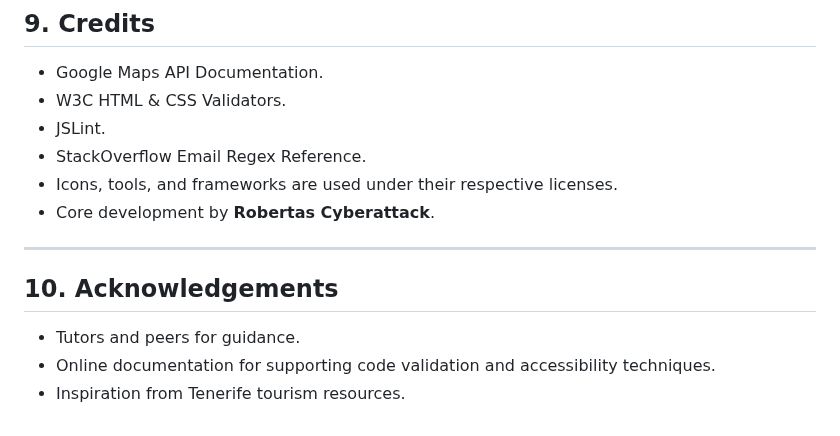
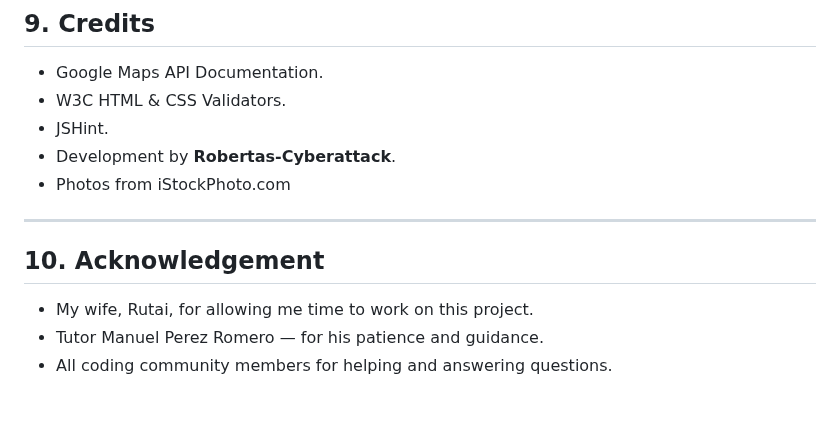
Before and after one commit to Robertas-Cyberattack/tenerife-holiday-locations, a Markdown page: README.md, the part around the change. Drawn GitHub-style.

Commit message:
Update README.md
update acknowledgements and credits

```diff
--- a/README.md
+++ b/README.md
@@ -751,16 +751,15 @@ The project is hosted using GitHub Pages.
 
 - Google Maps API Documentation.
 - W3C HTML & CSS Validators.
-- JSLint.
-- StackOverflow Email Regex Reference.
-- Icons, tools, and frameworks are used under their respective licenses.
-- Core development by **Robertas Cyberattack**.
+- JSHint.
+- Development by **Robertas-Cyberattack**.
+- Photos from iStockPhoto.com
 
 ---
 
 <a id="acknowledgements"></a>
-## 10. Acknowledgements
+## 10. Acknowledgement
 
-- Tutors and peers for guidance.
-- Online documentation for supporting code validation and accessibility techniques.
-- Inspiration from Tenerife tourism resources.
+- My wife, Rutai, for allowing me time to work on this project.
+- Tutor Manuel Perez Romero — for his patience and guidance.
+- All coding community members for helping and answering questions.
```
